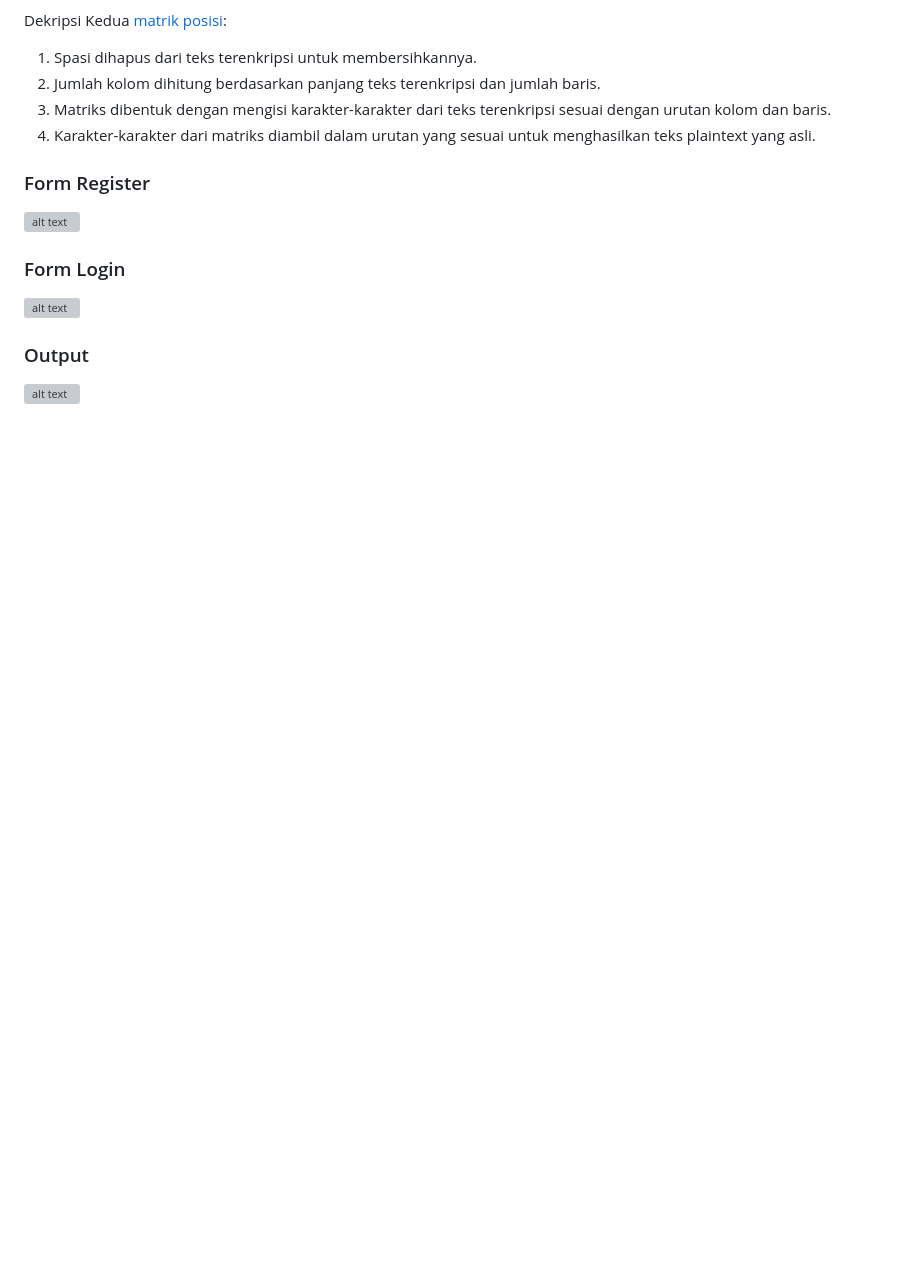
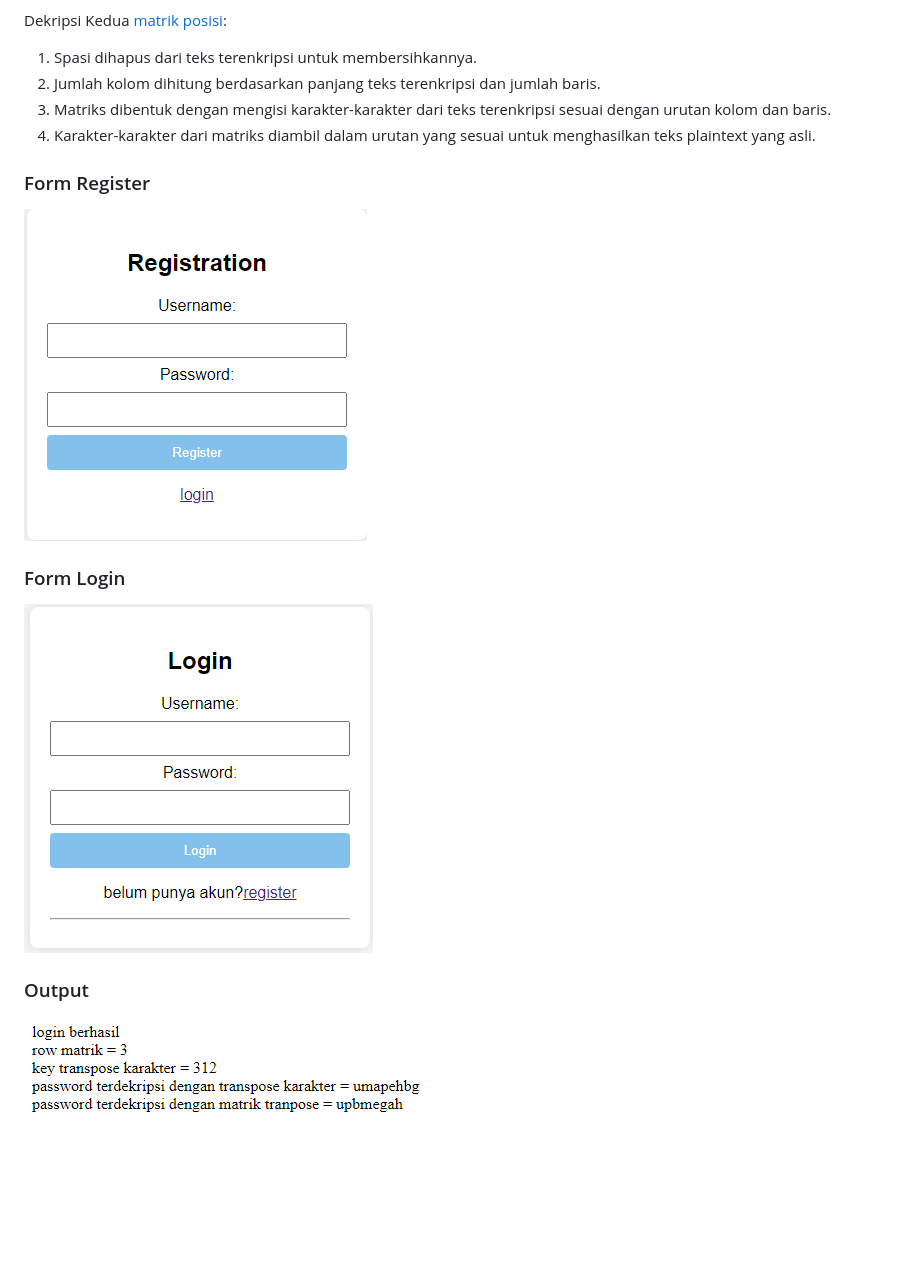
Before and after one commit to Rizalpringgandani/UTS_KRIPTO, a Markdown page: README.md, the part around the change. GitHub-like rendering; blank space fills up the shorter version; grey boxes are pictures that could not be loaded.

```diff
--- a/README.md
+++ b/README.md
@@ -49,12 +49,12 @@ Dekripsi Kedua  [matrik posisi](https://github.com/Rizalpringgandani/UTS_KRIPTO/
 
 ### Form Register
 
-![alt text](asset/regis.png)
+![alt text](foto/regis.png)
 
 ### Form Login
 
-![alt text](asset/login.png)
+![alt text](foto/login.png)
 
 ### Output
 
-![alt text](asset/hasil.png)
+![alt text](foto/hasil.png)
```
